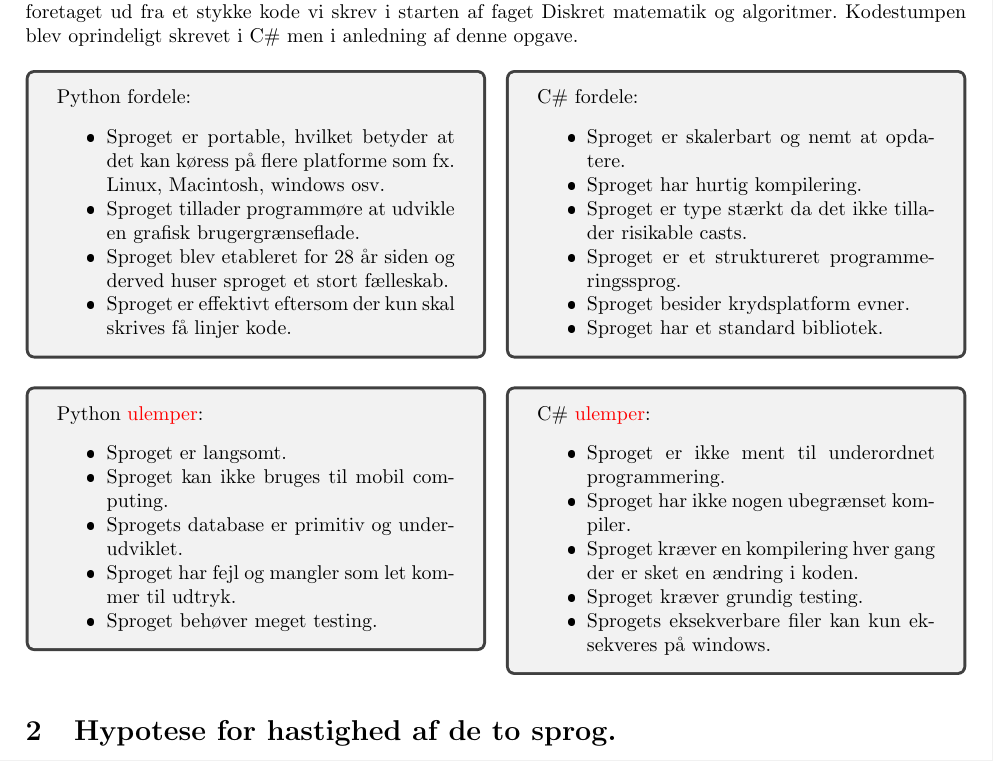
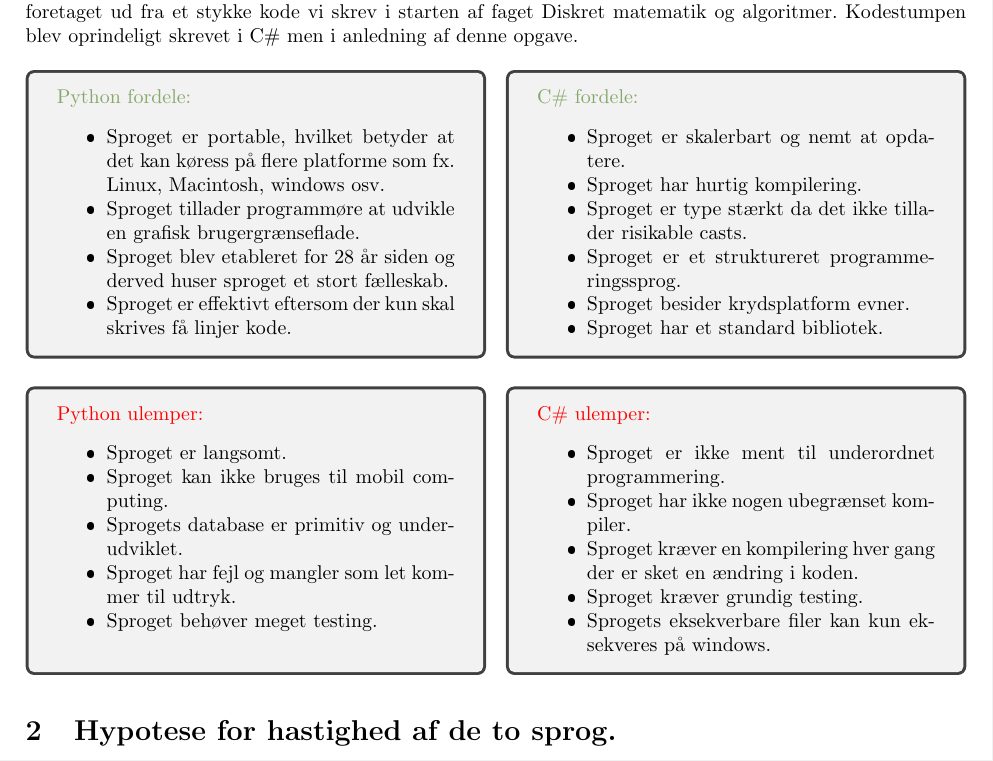
Before and after one commit to MartinFrederiksen/CPH-Business-UFO, a LaTeX problem sheet (Exam/Artikel.tex, which reads Exam/pages/sections/section1_1.tex): part of page 2 of 5, cut so that both start at the same text. The pictures show the PDF file Exam/Artikel.pdf that the author committed with the source.

Commit message:
updateSec1

```diff
--- a/Exam/pages/sections/section1_1.tex
+++ b/Exam/pages/sections/section1_1.tex
@@ -1,5 +1,6 @@
 \documentclass[class=report, crop=false]{standalone}
 \usepackage[subpreambles=true]{standalone}
+\definecolor{asparagus}{rgb}{0.53, 0.66, 0.42}
 
 \begin{document}
     \section{C\# vs Python}
@@ -8,7 +9,7 @@
         \begin{multicols}{2}
         \raggedcolumns
         \begin{tcolorbox}
-        \noindent Python fordele:
+        \noindent\textcolor{asparagus}{Python fordele:}
         \begin{itemize}
             \setlength{\itemsep}{0pt}
             \setlength{\parskip}{0pt}
@@ -21,7 +22,7 @@
         \columnbreak
 
         \begin{tcolorbox}
-        \noindent C\# fordele:
+        \noindent\textcolor{asparagus}{C\# fordele:}
         \begin{itemize}
             \setlength{\itemsep}{0pt}
             \setlength{\parskip}{0pt}
@@ -38,7 +39,7 @@
         \begin{multicols}{2}
         \raggedcolumns
         \begin{tcolorbox}
-        \noindent Python \textcolor{red}{ulemper}:
+        \noindent\textcolor{red}{Python ulemper:}
         \begin{itemize}
             \setlength{\itemsep}{0pt}
             \setlength{\parskip}{0pt}
@@ -48,11 +49,12 @@
             \item Sproget har fejl og mangler som let kommer til udtryk.
             \item Sproget behøver meget testing.
         \end{itemize}
+        \vspace*{4pt}
         \end{tcolorbox}
         \columnbreak
 
         \begin{tcolorbox}
-        \noindent C\# \textcolor{red}{ulemper}:
+        \noindent\textcolor{red}{C\# ulemper:}
         \begin{itemize}
             \setlength{\itemsep}{0pt}
             \setlength{\parskip}{0pt}
```
Also changed, not shown: Exam/Artikel.pdf.
